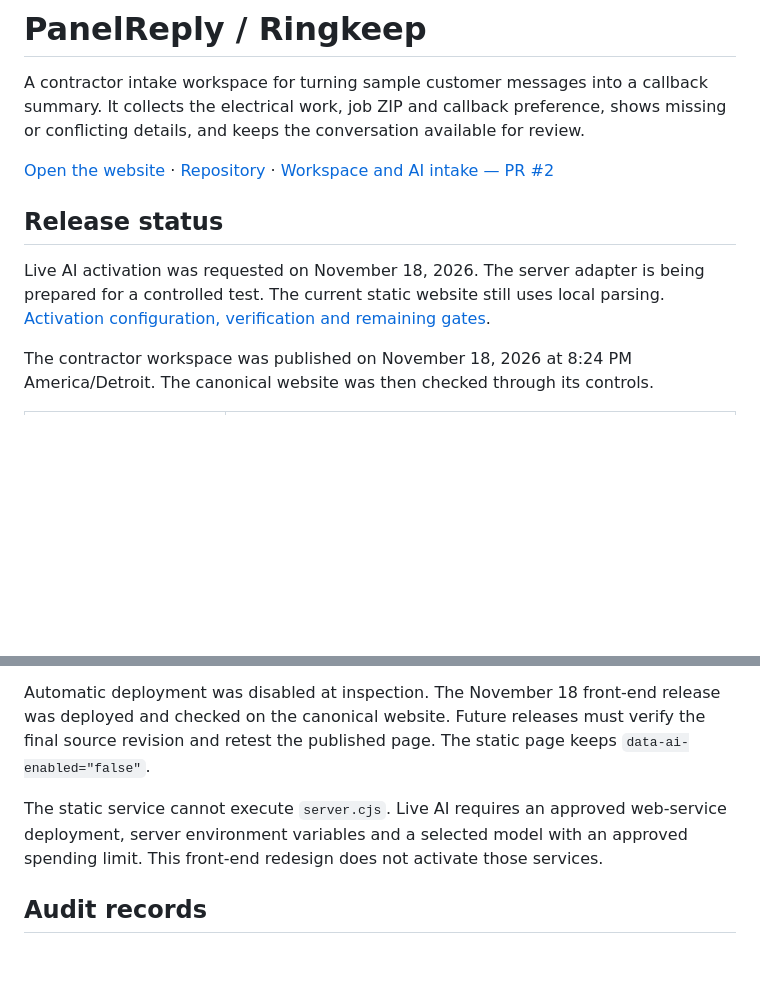
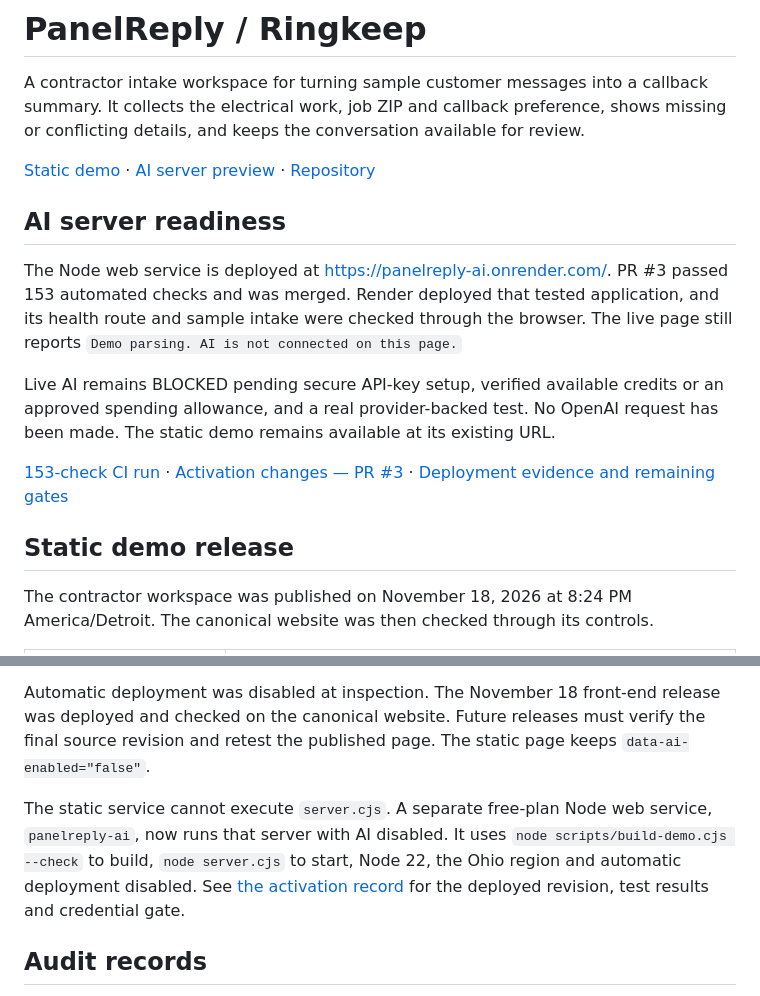
Before and after one commit to panelreply-business/panelreply-demo, a Markdown page: README.md, 2 parts joined by grey strips. GitHub-like rendering; blank space fills up the shorter version.

Commit message:
Record verified AI server deployment and remaining credential gate

```diff
--- a/README.md
+++ b/README.md
@@ -2,11 +2,17 @@
 
 A contractor intake workspace for turning sample customer messages into a callback summary. It collects the electrical work, job ZIP and callback preference, shows missing or conflicting details, and keeps the conversation available for review.
 
-[Open the website](https://panelreply-demo.onrender.com/) · [Repository](https://github.com/panelreply-business/panelreply-demo) · [Workspace and AI intake — PR #2](https://github.com/panelreply-business/panelreply-demo/pull/2)
+[Static demo](https://panelreply-demo.onrender.com/) · [AI server preview](https://panelreply-ai.onrender.com/) · [Repository](https://github.com/panelreply-business/panelreply-demo)
 
-## Release status
+## AI server readiness
 
-Live AI activation was requested on November 18, 2026. The server adapter is being prepared for a controlled test. The current static website still uses local parsing. [Activation configuration, verification and remaining gates](docs/LIVE_AI_SETUP.md).
+The Node web service is deployed at https://panelreply-ai.onrender.com/. PR #3 passed 153 automated checks and was merged. Render deployed that tested application, and its health route and sample intake were checked through the browser. The live page still reports `Demo parsing. AI is not connected on this page.`
+
+Live AI remains BLOCKED pending secure API-key setup, verified available credits or an approved spending allowance, and a real provider-backed test. No OpenAI request has been made. The static demo remains available at its existing URL.
+
+[153-check CI run](https://github.com/panelreply-business/panelreply-demo/actions/runs/44448007795) · [Activation changes — PR #3](https://github.com/panelreply-business/panelreply-demo/pull/3) · [Deployment evidence and remaining gates](docs/LIVE_AI_SETUP.md)
+
+## Static demo release
 
 The contractor workspace was published on November 18, 2026 at 8:24 PM America/Detroit. The canonical website was then checked through its controls.
 
@@ -192,7 +198,7 @@ Publish directory: `public-demo`. Only those two application files are published
 
 Automatic deployment was disabled at inspection. The November 18 front-end release was deployed and checked on the canonical website. Future releases must verify the final source revision and retest the published page. The static page keeps `data-ai-enabled="false"`.
 
-The static service cannot execute `server.cjs`. Live AI requires an approved web-service deployment, server environment variables and a selected model with an approved spending limit. This front-end redesign does not activate those services.
+The static service cannot execute `server.cjs`. A separate free-plan Node web service, `panelreply-ai`, now runs that server with AI disabled. It uses `node scripts/build-demo.cjs --check` to build, `node server.cjs` to start, Node 22, the Ohio region and automatic deployment disabled. See [the activation record](docs/LIVE_AI_SETUP.md) for the deployed revision, test results and credential gate.
 
 ## Audit records
 
```
Also changed, not shown: docs/LIVE_AI_SETUP.md (+20 -4 lines), docs/evidence/ai-server-preview-2026-11-18.jpg (added).
